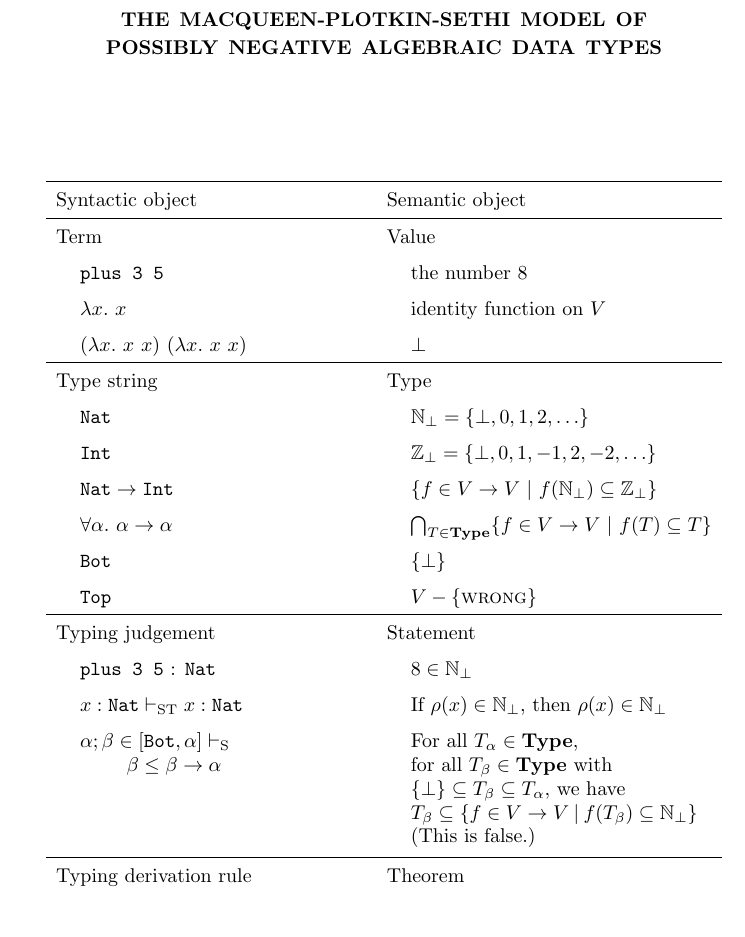
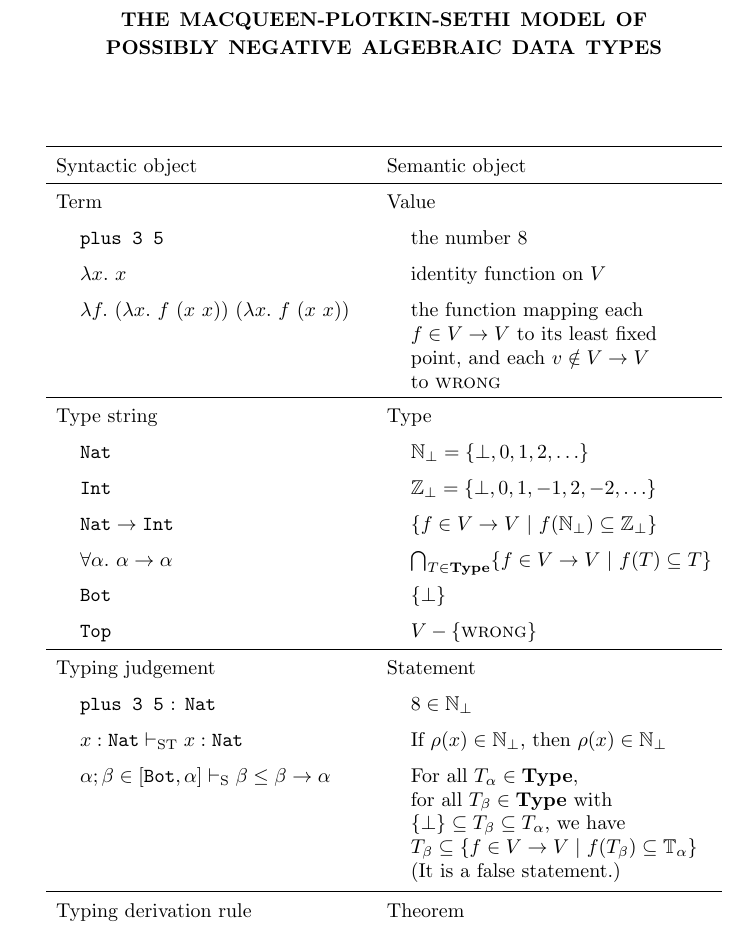
Before and after one commit to yfcai/ef, a LaTeX paper (paper/master.tex): part of page 1 of 8, cut so that both start at the same text. Compiled offline with pdfLaTeX.

Commit message:
improve examples

```diff
--- a/paper/master.tex
+++ b/paper/master.tex
@@ -43,7 +43,14 @@ recursive types, dependent types, and higher kinds%
 
 \indent$\Abs x x$ & \indent identity function on $V$\\
 
-\indent$(\Abs x x~x)~(\Abs x x~x)$ & \indent$\bot$ \\
+\indent$\Abs f (\Abs x f~(x~x))~(\Abs x f~(x~x))$
+&\indent
+\begin{minipage}[t]{\miniwidth}\raggedright
+the function mapping each $f\in V\R V$ to its least
+fixed point, and each $v\notin V\R V$ to~$\Wrong$
+\end{minipage}
+\vspace{1ex}
+\\
 
 
 \hline Type string & Type \\
@@ -74,9 +81,9 @@ If $\rho(x)\in\B N_\bot$, then $\rho(x)\in\B N_\bot$
 
 \indent
 \begin{minipage}[t]{\miniwidth}
-$\alpha ; \beta\in[\texttt{Bot},\alpha]\VSub$
-\\\null\hspace{2em}
-$\beta\le\beta\R\alpha$
+$\alpha ; \beta\in[\texttt{Bot},\alpha]\VSub
+% $\\\null\hspace{2em}$
+\beta\le\beta\R\alpha$
 \end{minipage}
 &
 \indent
@@ -85,8 +92,8 @@ For all $T_\alpha\in\Type$,\\
 for all $T_\beta\in\Type$ with
 $\{\bot\}\subseteq T_\beta\subseteq T_\alpha$,
 we have
-$T_\beta\subseteq\{f\in V\R V \Or f(T_\beta)\subseteq\B N_\bot\}$
-(This is false.)
+$T_\beta\subseteq\{f\in V\R V \Or f(T_\beta)\subseteq\B T_\alpha\}$
+(It is a false statement.)
 \end{minipage}
 \vspace{1ex}
 \\
```
